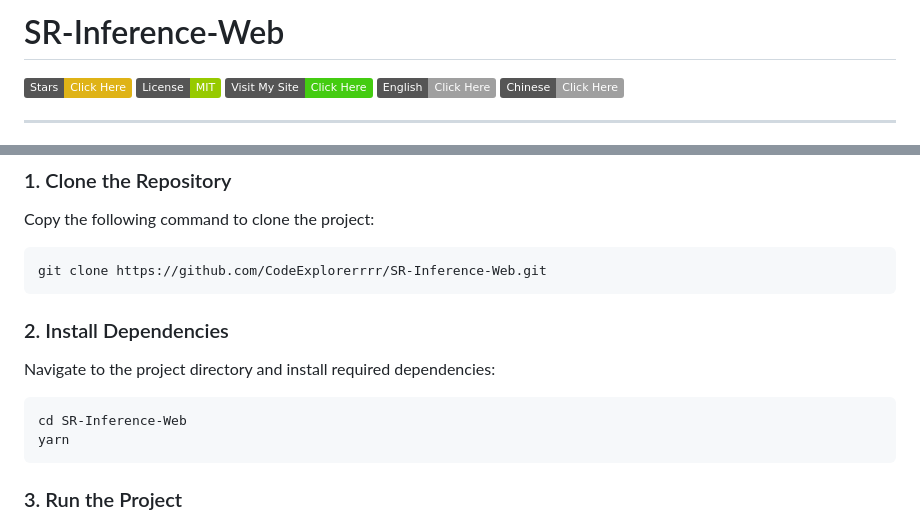
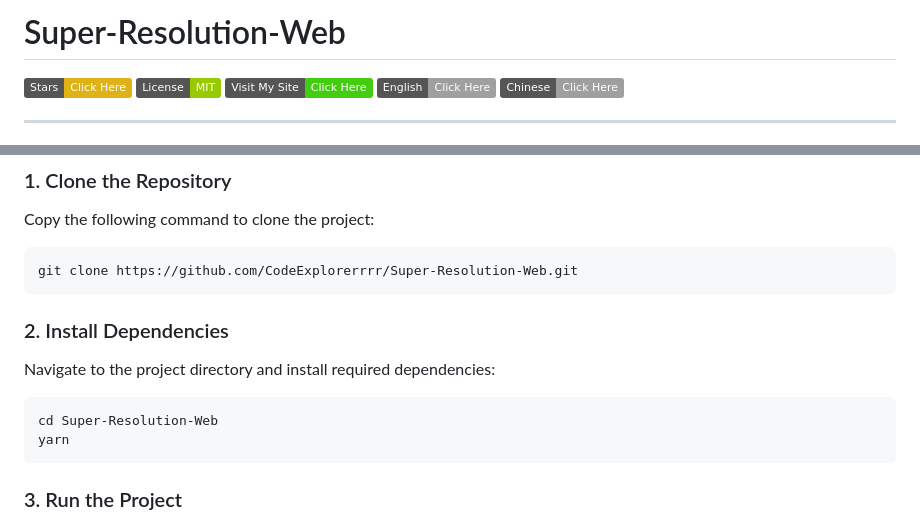
Before and after one commit to CodeExplorerrrr/Super-Resolution-Web, a Markdown page: README.md, 2 parts joined by grey strips. Rendered like a GitHub page; badges without logos.

````diff
--- a/README.md
+++ b/README.md
@@ -1,4 +1,4 @@
-# SR-Inference-Web
+# Super-Resolution-Web
 
 [![GitHub Stars](https://img.shields.io/badge/Stars-Click%20Here-yellow)](https://github.com/CodeExplorerrrr/SR-Inference-Web)
 [![License](https://img.shields.io/badge/License-MIT-green)](./LICENSE)
@@ -32,13 +32,13 @@ A browser-based super-resolution inference tool that enhances image quality usin
 ### 1. Clone the Repository
 Copy the following command to clone the project:
 ```bash
-git clone https://github.com/CodeExplorerrrr/SR-Inference-Web.git
+git clone https://github.com/CodeExplorerrrr/Super-Resolution-Web.git
 ```
 
 ### 2. Install Dependencies
 Navigate to the project directory and install required dependencies:
 ```bash
-cd SR-Inference-Web
+cd Super-Resolution-Web
 yarn
 ```
 
````
Also changed, not shown: README_CN.md (+3 -3 lines).
